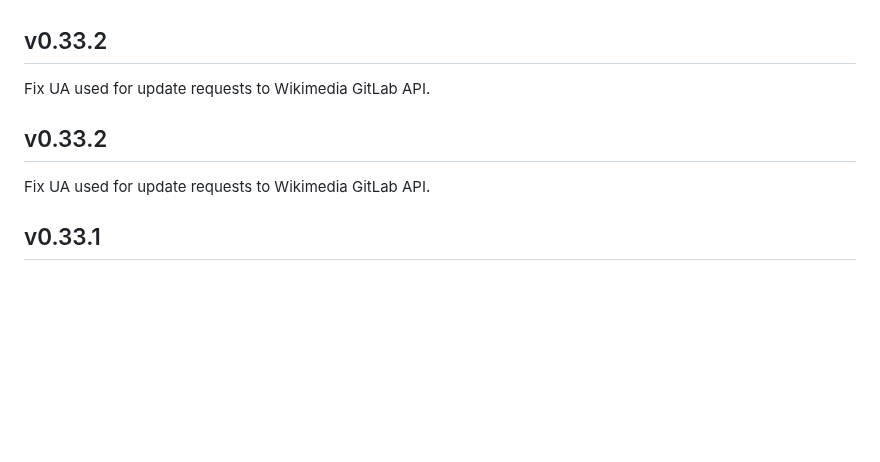
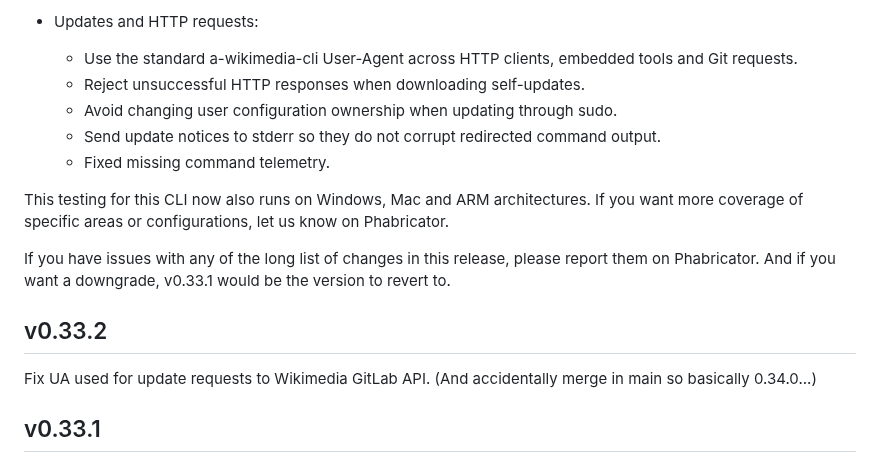
Before and after one commit to wikimedia/mediawiki-tools-cli, a Markdown page: CHANGELOG.md, the part around one of its changes. Rendered like a GitHub page; blank space fills up the shorter version.

```diff
--- a/CHANGELOG.md
+++ b/CHANGELOG.md
@@ -19,11 +67,20 @@ notes will be missed.
+- Updates and HTTP requests:
+    - Use the standard a-wikimedia-cli User-Agent across HTTP clients, embedded tools and Git requests.
+    - Reject unsuccessful HTTP responses when downloading self-updates.
+    - Avoid changing user configuration ownership when updating through sudo.
+    - Send update notices to stderr so they do not corrupt redirected command output.
+    - Fixed missing command telemetry.
+
+This testing for this CLI now also runs on Windows, Mac and ARM architectures.
+If you want more coverage of specific areas or configurations, let us know on Phabricator.
+
+If you have issues with any of the long list of changes in this release, please report them on Phabricator.
+And if you want a downgrade, v0.33.1 would be the version to revert to.
 
 ## v0.33.2
 
 Fix UA used for update requests to Wikimedia GitLab API.
-
-## v0.33.2
-
-Fix UA used for update requests to Wikimedia GitLab API.
+(And accidentally merge in main so basically 0.34.0...)
 
 ## v0.33.1
 
```
Also changed, not shown: other parts of CHANGELOG.md (+58 -10 lines).
